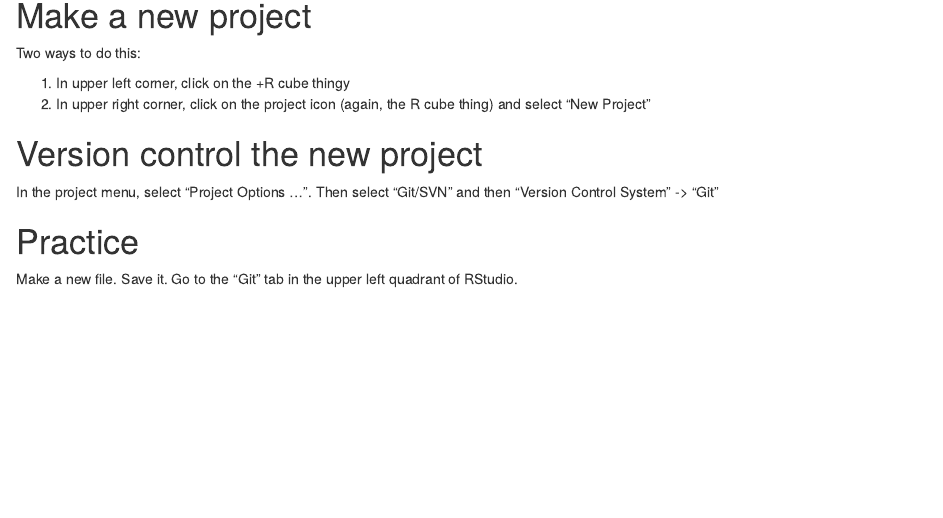
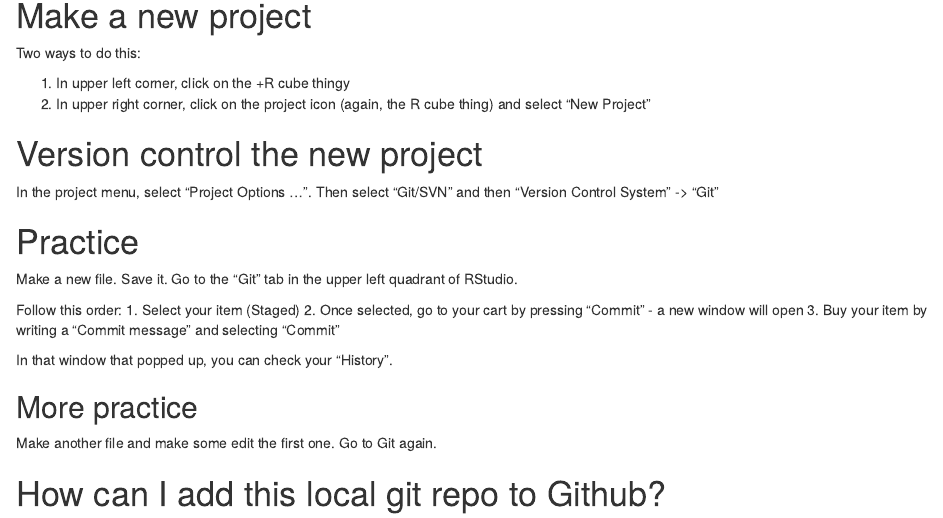
Before and after one commit to mlammens/github_in_rstudio, an R Markdown document (github-rstudio-intro.Rmd): the page in a window 1100 px wide, from 300 px down. Rendered offline with R 4.5, knitr and Pandoc, with nearby package versions.

Commit message:
Updated tutorial file

```diff
--- a/github-rstudio-intro.Rmd
+++ b/github-rstudio-intro.Rmd
@@ -27,3 +27,16 @@ In the project menu, select "Project Options ...". Then select "Git/SVN" and the
 # Practice
 
 Make a new file. Save it. Go to the "Git" tab in the upper left quadrant of RStudio.
+
+Follow this order:
+1. Select your item (Staged)
+2. Once selected, go to your cart by pressing "Commit" - a new window will open
+3. Buy your item by writing a "Commit message" and selecting "Commit"
+
+In that window that popped up, you can check your "History".
+
+## More practice
+
+Make another file and make some edit the first one. Go to Git again.
+
+# How can I add this local git repo to Github?
```
